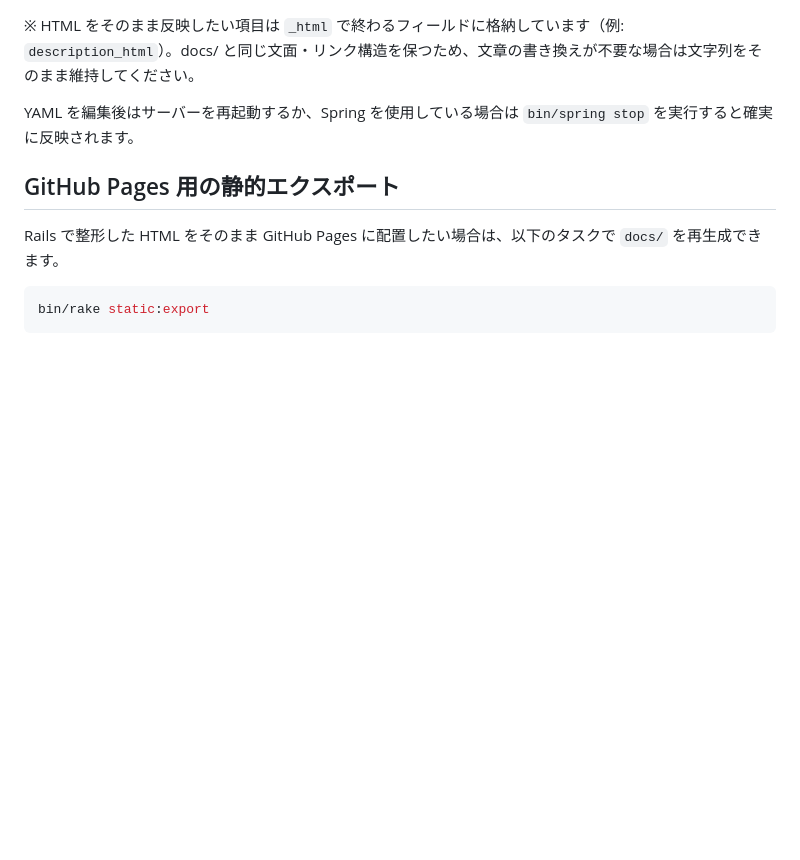
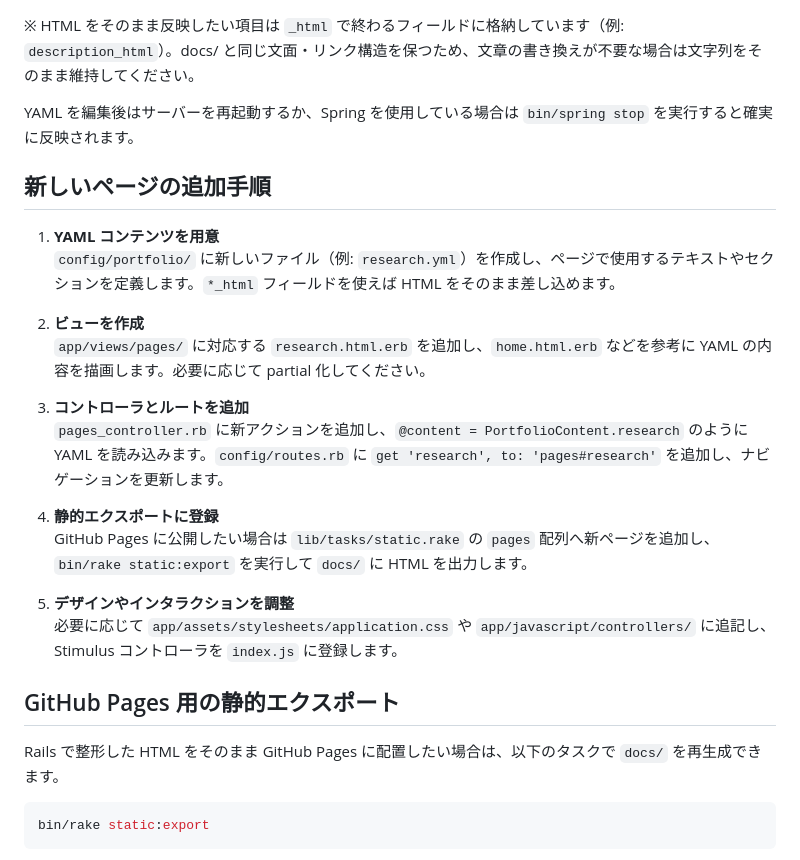
Before and after one commit to koutya0akari/website, a Markdown page: README.md, the part around the change. GitHub-like rendering; blank space fills up the shorter version.

```diff
--- a/README.md
+++ b/README.md
@@ -43,6 +43,23 @@ SQLite を利用する機能は現時点でありませんが、Rails がデー
 
 YAML を編集後はサーバーを再起動するか、Spring を使用している場合は `bin/spring stop` を実行すると確実に反映されます。
 
+## 新しいページの追加手順
+
+1. **YAML コンテンツを用意**
+   `config/portfolio/` に新しいファイル（例: `research.yml`）を作成し、ページで使用するテキストやセクションを定義します。`*_html` フィールドを使えば HTML をそのまま差し込めます。
+
+2. **ビューを作成**
+   `app/views/pages/` に対応する `research.html.erb` を追加し、`home.html.erb` などを参考に YAML の内容を描画します。必要に応じて partial 化してください。
+
+3. **コントローラとルートを追加**
+   `pages_controller.rb` に新アクションを追加し、`@content = PortfolioContent.research` のように YAML を読み込みます。`config/routes.rb` に `get 'research', to: 'pages#research'` を追加し、ナビゲーションを更新します。
+
+4. **静的エクスポートに登録**
+   GitHub Pages に公開したい場合は `lib/tasks/static.rake` の `pages` 配列へ新ページを追加し、`bin/rake static:export` を実行して `docs/` に HTML を出力します。
+
+5. **デザインやインタラクションを調整**
+   必要に応じて `app/assets/stylesheets/application.css` や `app/javascript/controllers/` に追記し、Stimulus コントローラを `index.js` に登録します。
+
 ## GitHub Pages 用の静的エクスポート
 
 Rails で整形した HTML をそのまま GitHub Pages に配置したい場合は、以下のタスクで `docs/` を再生成できます。
```
